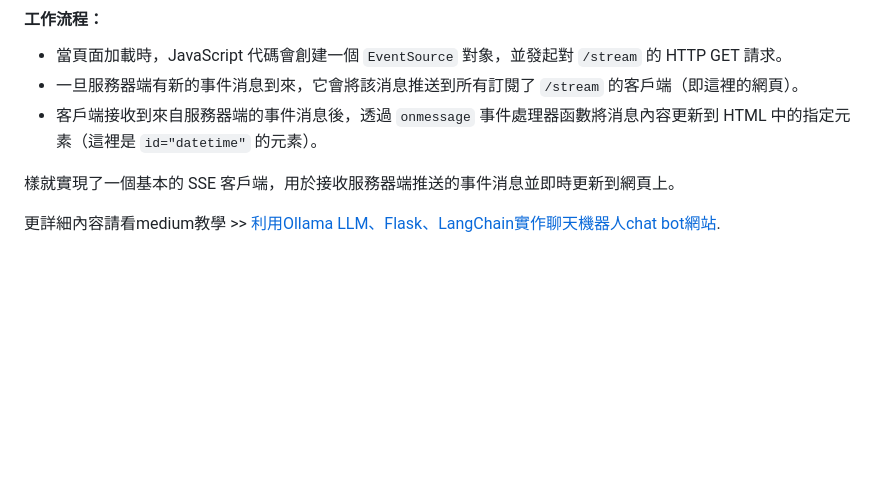
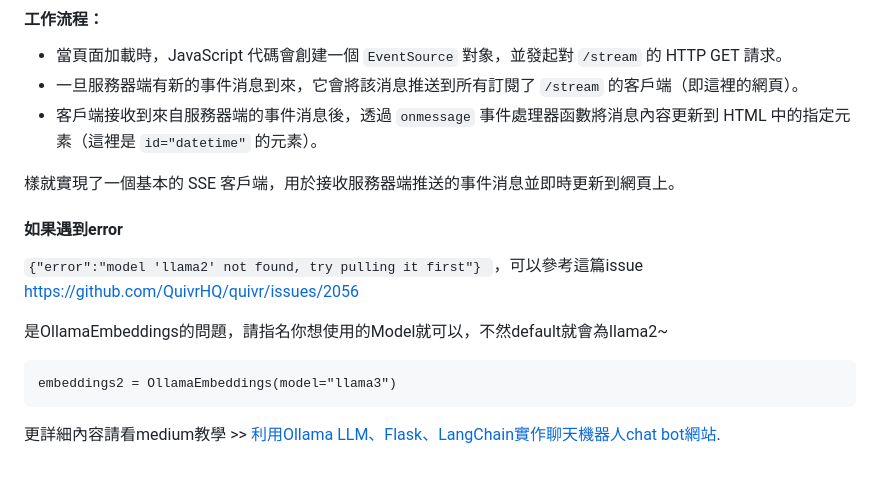
Before and after one commit to weitsung50110/llama_flask_langchain_ChatbotWeb, a Markdown page: README.md, the part around the change. Rendered like a GitHub page; blank space fills up the shorter version.

```diff
--- a/README.md
+++ b/README.md
@@ -245,4 +245,12 @@ Jinja2 提供了一些強大的模板語法，讓我們可以在 HTML 文件中
 
 樣就實現了一個基本的 SSE 客戶端，用於接收服務器端推送的事件消息並即時更新到網頁上。
 
+#### 如果遇到error
+`{"error":"model 'llama2' not found, try pulling it first"} `，可以參考這篇issue
+https://github.com/QuivrHQ/quivr/issues/2056
+
+是OllamaEmbeddings的問題，請指名你想使用的Model就可以，不然default就會為llama2~
+
+    embeddings2 = OllamaEmbeddings(model="llama3")
+
 更詳細內容請看medium教學 >> [利用Ollama LLM、Flask、LangChain實作聊天機器人chat bot網站](https://medium.com/@weiberson/%E5%88%A9%E7%94%A8ollama-llm-flask-langchain%E5%92%8Ctailwind-css%E5%AF%A6%E4%BD%9C%E8%81%8A%E5%A4%A9%E6%A9%9F%E5%99%A8%E4%BA%BAchat-bot%E7%B6%B2%E7%AB%99-b98a891977e8#5083).
```
